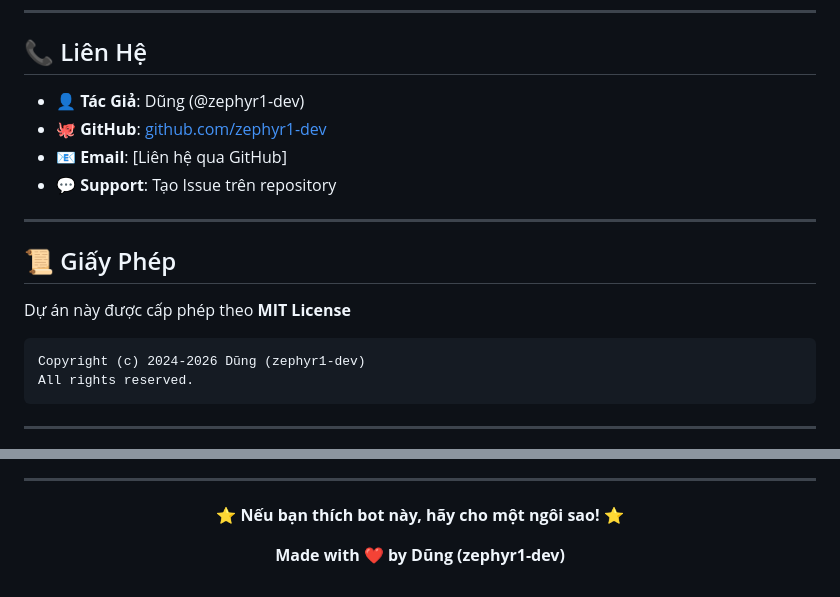
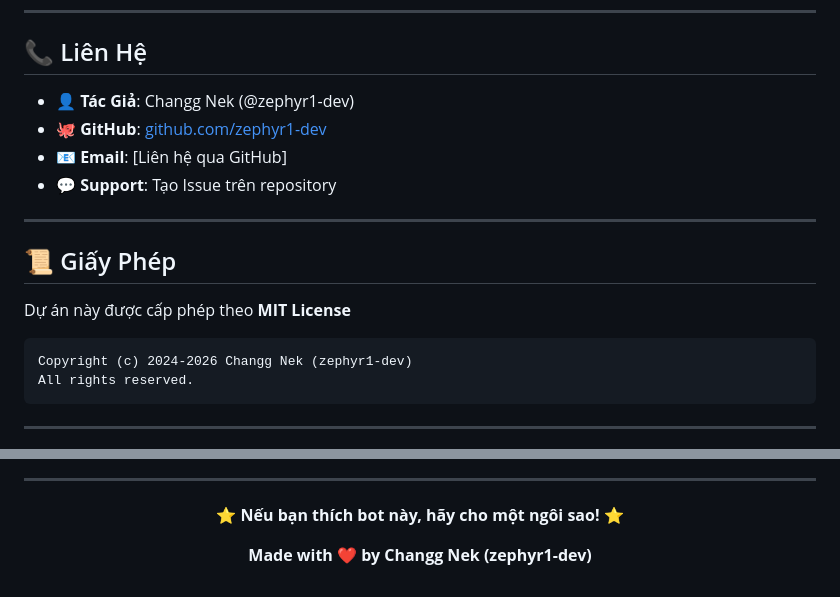
Before and after one commit to zephyr1-dev/Bot-Zalo, a Markdown page: README.md, 2 parts joined by grey strips. GitHub-like rendering.

````diff
--- a/README.md
+++ b/README.md
@@ -569,7 +569,7 @@ Bot-Zalo-Anpha1/
 
 ## 📞 Liên Hệ
 
-- 👤 **Tác Giả**: Dũng (@zephyr1-dev)
+- 👤 **Tác Giả**: Changg Nek (@zephyr1-dev)
 - 🐙 **GitHub**: [github.com/zephyr1-dev](https://github.com/zephyr1-dev)
 - 📧 **Email**: [Liên hệ qua GitHub]
 - 💬 **Support**: Tạo Issue trên repository
@@ -581,7 +581,7 @@ Bot-Zalo-Anpha1/
 Dự án này được cấp phép theo **MIT License**
 
 ```
-Copyright (c) 2024-2026 Dũng (zephyr1-dev)
+Copyright (c) 2024-2026 Changg Nek (zephyr1-dev)
 All rights reserved.
 ```
 
@@ -615,6 +615,6 @@ All rights reserved.
 
 **⭐ Nếu bạn thích bot này, hãy cho một ngôi sao! ⭐**
 
-**Made with ❤️ by Dũng (zephyr1-dev)**
+**Made with ❤️ by Changg Nek (zephyr1-dev)**
 
 </div>
````
